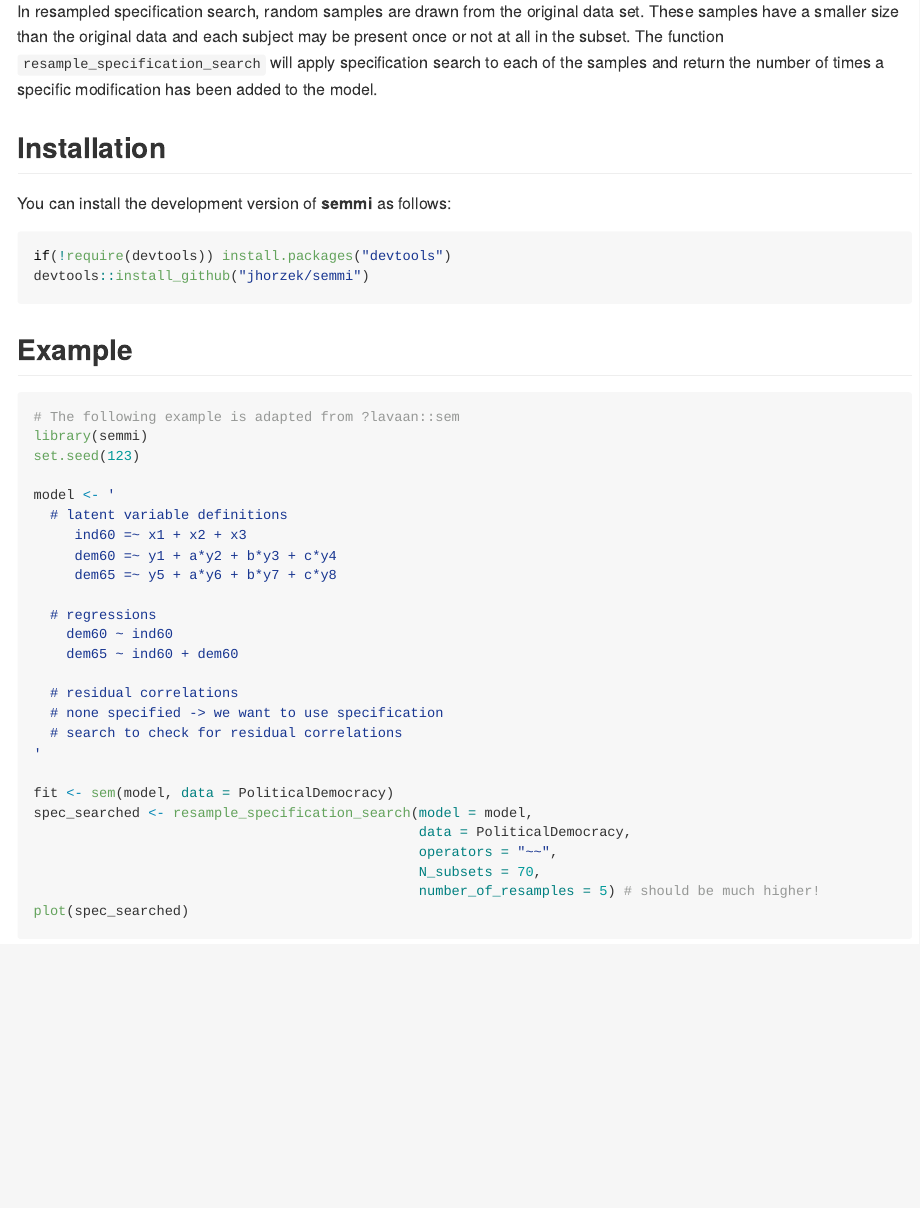
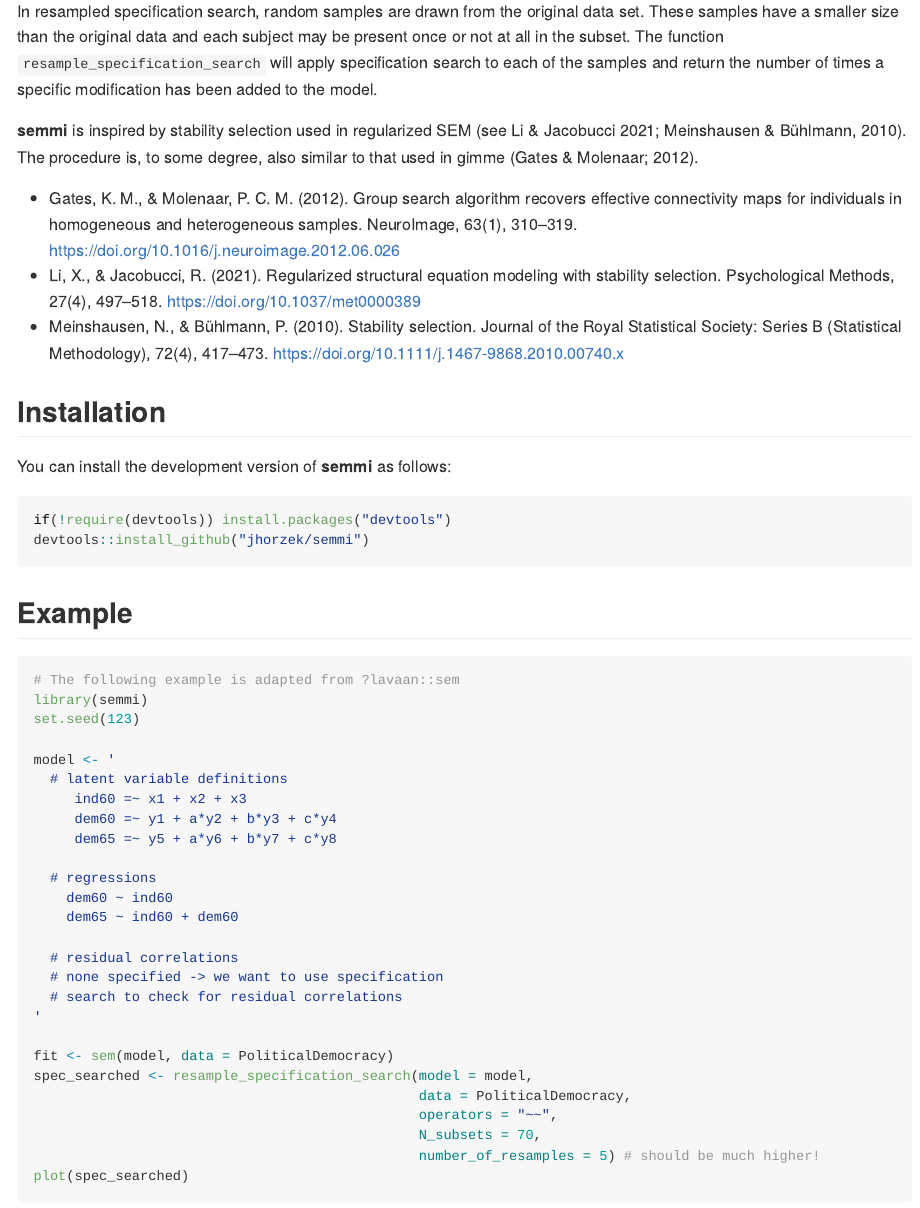
Before and after one commit to jhorzek/semmi, an R Markdown document (README.Rmd): the page in a window 1100 px wide, from 460 px down. Rendered offline with R 4.5, knitr and Pandoc, with nearby package versions; some code elsewhere in the file could not run offline.

Commit message:
added references to readme

```diff
--- a/README.Rmd
+++ b/README.Rmd
@@ -41,6 +41,15 @@ may be present once or not at all in the subset. The function `resample_specific
 will apply specification
 search to each of the samples and return the number of times a specific modification
 has been added to the model.
+
+**semmi** is inspired by stability selection used in regularized SEM (see
+Li & Jacobucci 2021; Meinshausen & Bühlmann, 2010). The procedure is, to some
+degree, also similar to that used in gimme (Gates & Molenaar; 2012).
+
+- Gates, K. M., & Molenaar, P. C. M. (2012). Group search algorithm recovers effective connectivity maps for individuals in homogeneous and heterogeneous samples. NeuroImage, 63(1), 310–319. https://doi.org/10.1016/j.neuroimage.2012.06.026
+- Li, X., & Jacobucci, R. (2021). Regularized structural equation modeling with stability selection. Psychological Methods, 27(4), 497–518. https://doi.org/10.1037/met0000389
+- Meinshausen, N., & Bühlmann, P. (2010). Stability selection. Journal of the Royal Statistical Society: Series B (Statistical Methodology), 72(4), 417–473. https://doi.org/10.1111/j.1467-9868.2010.00740.x
+
 
 ## Installation
 
```
Also changed, not shown: README.md, 2 other files.
